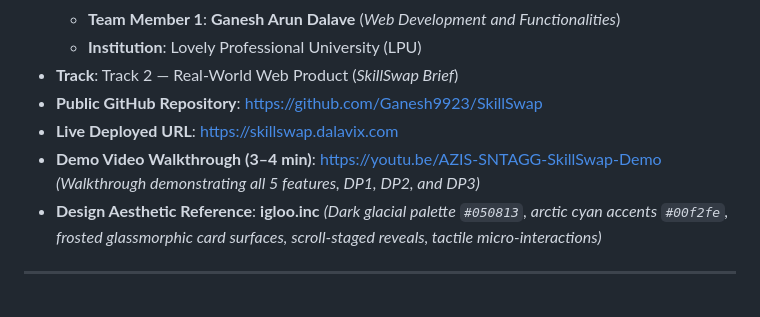
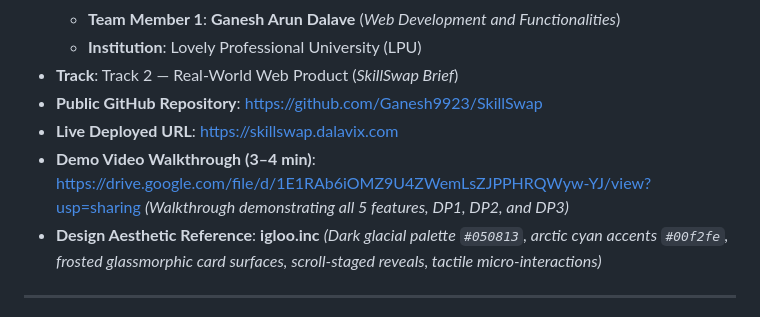
Before and after one commit to Ganesh9923/SkillSwap, a Markdown page: README.md, the part around the change. Rendered like a GitHub page.

Commit message:
Change demo video link in README
Updated demo video link to a Google Drive URL.

```diff
--- a/README.md
+++ b/README.md
@@ -16,7 +16,7 @@
 - **Track**: Track 2 — Real-World Web Product (*SkillSwap Brief*)
 - **Public GitHub Repository**: [https://github.com/Ganesh9923/SkillSwap](https://github.com/Ganesh9923/SkillSwap)
 - **Live Deployed URL**: [https://skillswap.dalavix.com](https://skillswap.dalavix.com)
-- **Demo Video Walkthrough (3–4 min)**: [https://youtu.be/AZIS-SNTAGG-SkillSwap-Demo](https://youtu.be/AZIS-SNTAGG-SkillSwap-Demo) *(Walkthrough demonstrating all 5 features, DP1, DP2, and DP3)*
+- **Demo Video Walkthrough (3–4 min)**: [https://drive.google.com/file/d/1E1RAb6iOMZ9U4ZWemLsZJPPHRQWyw-YJ/view?usp=sharing](https://drive.google.com/file/d/1E1RAb6iOMZ9U4ZWemLsZJPPHRQWyw-YJ/view?usp=sharing) *(Walkthrough demonstrating all 5 features, DP1, DP2, and DP3)*
 - **Design Aesthetic Reference**: **igloo.inc** *(Dark glacial palette `#050813`, arctic cyan accents `#00f2fe`, frosted glassmorphic card surfaces, scroll-staged reveals, tactile micro-interactions)*
 
 ---
```
